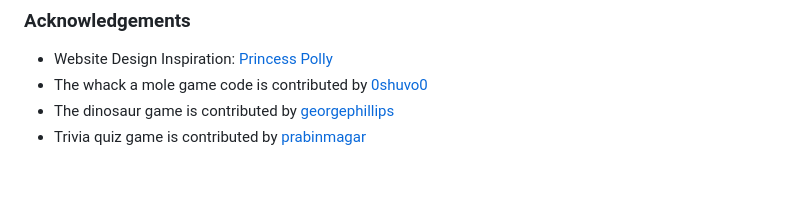
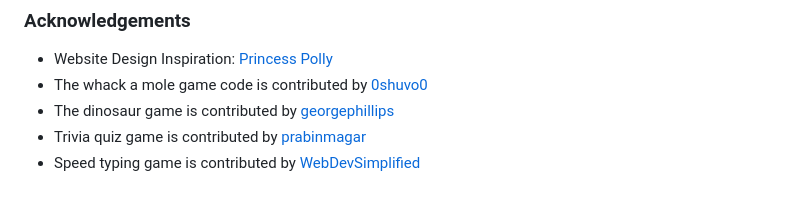
Before and after one commit to emery97/FED-ameliaXweiying, a Markdown page: README.md, the part around the change. Drawn GitHub-style.

```diff
--- a/README.md
+++ b/README.md
@@ -147,3 +147,4 @@ In a delightful contrast to our bold aesthetic, we introduce cute mini-games. Th
 - The whack a mole game code is contributed by [0shuvo0](https://github.com/0shuvo0/whack-a-mole.git)
 - The dinosaur game is contributed by [georgephillips](https://github.com/CloudCannon/Dinosaur-Chrome-Game)
 - Trivia quiz game is contributed by [prabinmagar](https://github.com/prabinmagar/quiz-app-using-js-with-open-trivia-DB-api)
+- Speed typing game is contributed by [WebDevSimplified](https://github.com/WebDevSimplified/JS-Speed-Typing-Game)
```
